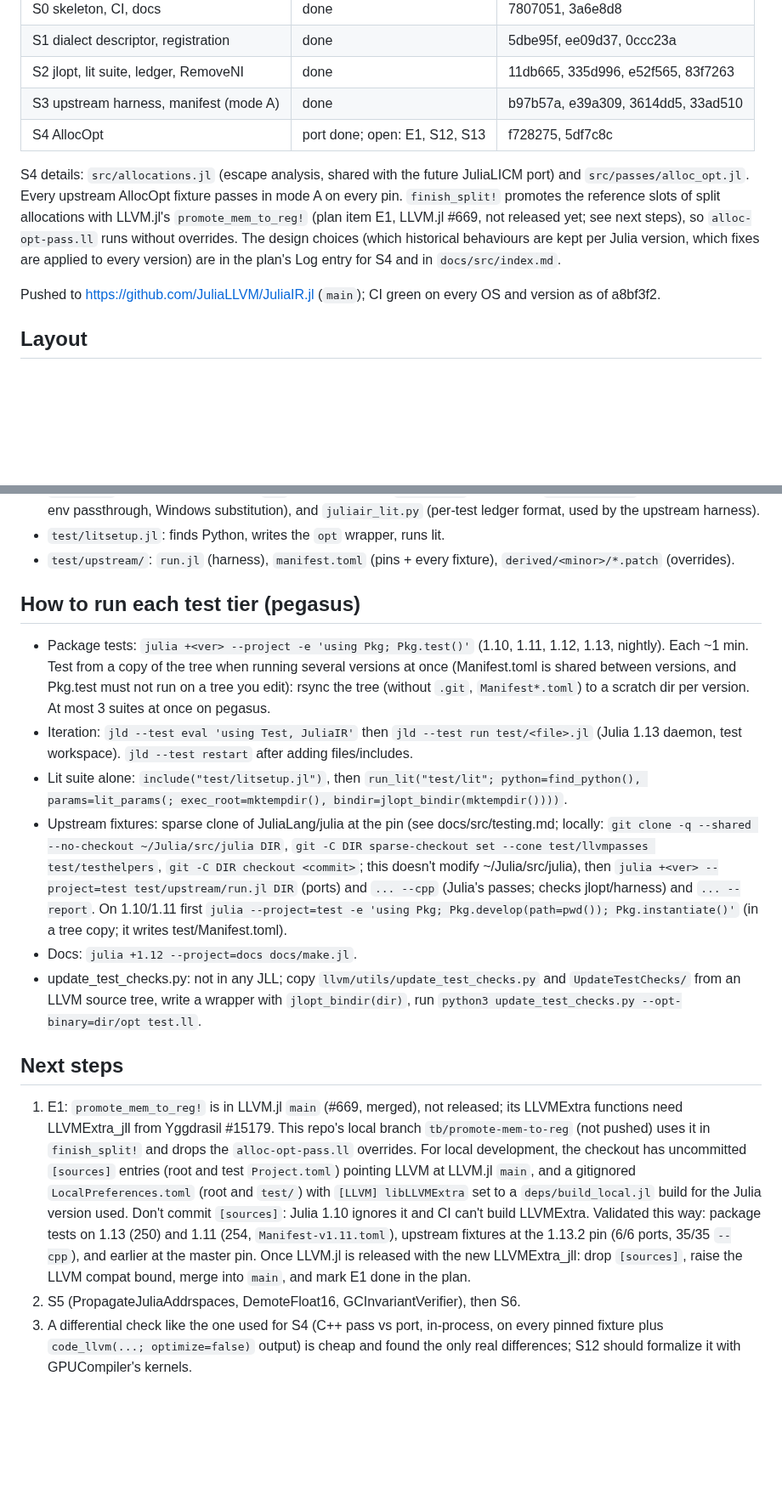
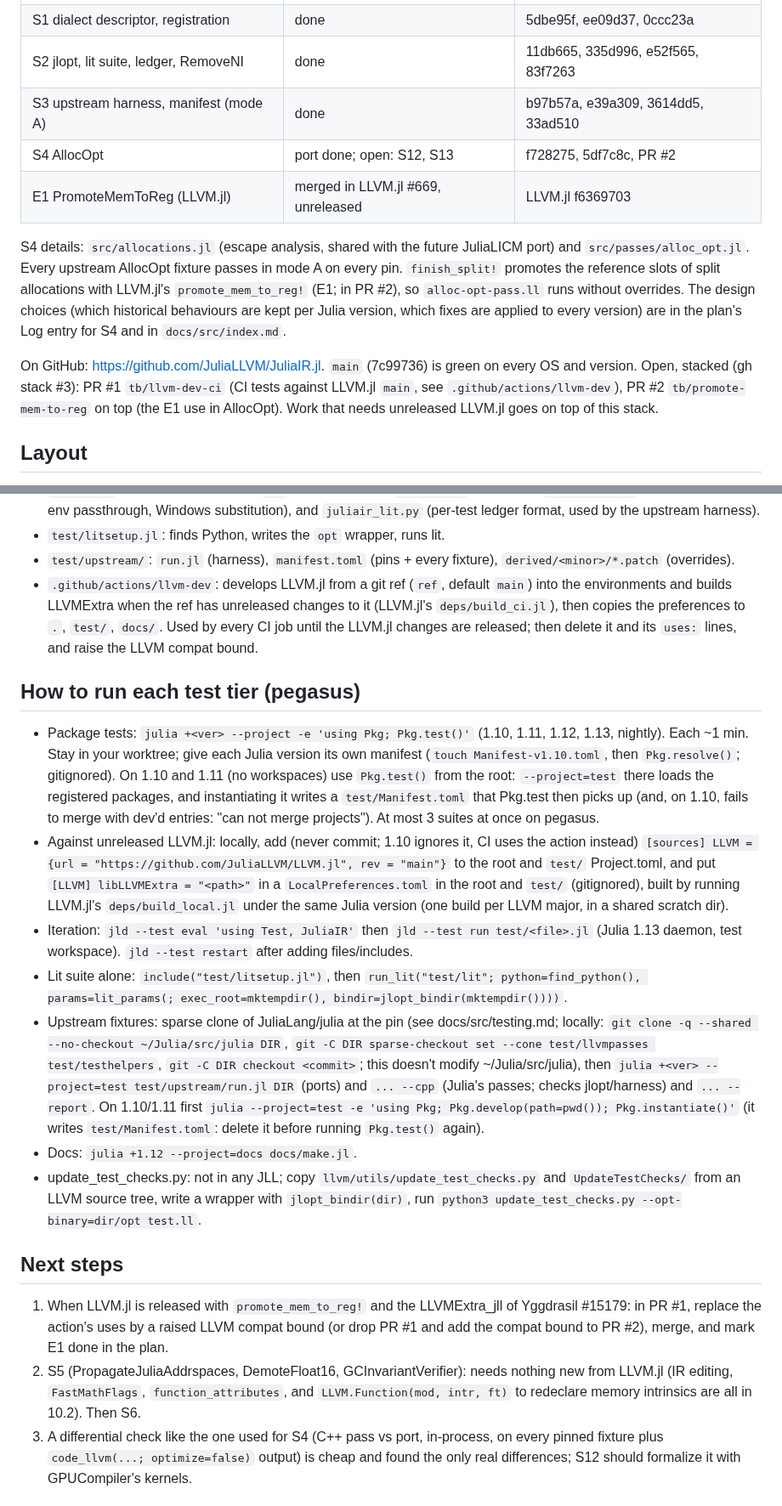
Before and after one commit to JuliaLLVM/JuliaIR.jl, a Markdown page: HANDOFF.md, 2 parts joined by grey strips. Shown at 85% size. Rendered like a GitHub page; blank space fills up the shorter version.

Commit message:
Update the hand-off note

```diff
--- a/HANDOFF.md
+++ b/HANDOFF.md
@@ -11,18 +11,20 @@ read it first, including its Log). This file says where things are and how to co
 | S1 dialect descriptor, registration | done | 5dbe95f, ee09d37, 0ccc23a |
 | S2 jlopt, lit suite, ledger, RemoveNI | done | 11db665, 335d996, e52f565, 83f7263 |
 | S3 upstream harness, manifest (mode A) | done | b97b57a, e39a309, 3614dd5, 33ad510 |
-| S4 AllocOpt | port done; open: E1, S12, S13 | f728275, 5df7c8c |
+| S4 AllocOpt | port done; open: S12, S13 | f728275, 5df7c8c, PR #2 |
+| E1 PromoteMemToReg (LLVM.jl) | merged in LLVM.jl #669, unreleased | LLVM.jl f6369703 |
 
 S4 details: `src/allocations.jl` (escape analysis, shared with the future JuliaLICM port)
 and `src/passes/alloc_opt.jl`. Every upstream AllocOpt fixture passes in mode A on every
 pin. `finish_split!` promotes the reference slots of split allocations with LLVM.jl's
-`promote_mem_to_reg!` (plan item E1, LLVM.jl #669, not released yet; see next steps), so
-`alloc-opt-pass.ll` runs without overrides. The design choices (which historical
+`promote_mem_to_reg!` (E1; in PR #2), so `alloc-opt-pass.ll` runs without overrides. The design choices (which historical
 behaviours are kept per Julia version, which fixes are applied to every version) are in
 the plan's Log entry for S4 and in `docs/src/index.md`.
 
-Pushed to https://github.com/JuliaLLVM/JuliaIR.jl (`main`); CI green on every OS and
-version as of a8bf3f2.
+On GitHub: https://github.com/JuliaLLVM/JuliaIR.jl. `main` (7c99736) is green on every OS
+and version. Open, stacked (gh stack #3): PR #1 `tb/llvm-dev-ci` (CI tests against LLVM.jl
+`main`, see `.github/actions/llvm-dev`), PR #2 `tb/promote-mem-to-reg` on top (the E1 use
+in AllocOpt). Work that needs unreleased LLVM.jl goes on top of this stack.
 
 ## Layout
 
@@ -39,14 +41,27 @@ version as of a8bf3f2.
 - `test/litsetup.jl`: finds Python, writes the `opt` wrapper, runs lit.
 - `test/upstream/`: `run.jl` (harness), `manifest.toml` (pins + every fixture),
   `derived/<minor>/*.patch` (overrides).
+- `.github/actions/llvm-dev`: develops LLVM.jl from a git ref (`ref`, default `main`) into
+  the environments and builds LLVMExtra when the ref has unreleased changes to it (LLVM.jl's
+  `deps/build_ci.jl`), then copies the preferences to `.`, `test/`, `docs/`. Used by every
+  CI job until the LLVM.jl changes are released; then delete it and its `uses:` lines, and
+  raise the LLVM compat bound.
 
 ## How to run each test tier (pegasus)
 
 - Package tests: `julia +<ver> --project -e 'using Pkg; Pkg.test()'` (1.10, 1.11, 1.12,
-  1.13, nightly). Each ~1 min. Test from a copy of the tree when running several versions
-  at once (Manifest.toml is shared between versions, and Pkg.test must not run on a tree
-  you edit): rsync the tree (without `.git`, `Manifest*.toml`) to a scratch dir per
-  version. At most 3 suites at once on pegasus.
+  1.13, nightly). Each ~1 min. Stay in your worktree; give each Julia version its own
+  manifest (`touch Manifest-v1.10.toml`, then `Pkg.resolve()`; gitignored). On 1.10 and
+  1.11 (no workspaces) use `Pkg.test()` from the root: `--project=test` there loads the
+  registered packages, and instantiating it writes a `test/Manifest.toml` that Pkg.test
+  then picks up (and, on 1.10, fails to merge with dev'd entries: "can not merge
+  projects"). At most 3 suites at once on pegasus.
+- Against unreleased LLVM.jl: locally, add (never commit; 1.10 ignores it, CI uses the
+  action instead) `[sources] LLVM = {url = "https://github.com/JuliaLLVM/LLVM.jl", rev = "main"}`
+  to the root and `test/` Project.toml, and put `[LLVM] libLLVMExtra = "<path>"` in a
+  `LocalPreferences.toml` in the root and `test/` (gitignored), built by running LLVM.jl's
+  `deps/build_local.jl` under the same Julia version (one build per LLVM major, in a shared
+  scratch dir).
 - Iteration: `jld --test eval 'using Test, JuliaIR'` then `jld --test run test/<file>.jl`
   (Julia 1.13 daemon, test workspace). `jld --test restart` after adding files/includes.
 - Lit suite alone: `include("test/litsetup.jl")`, then `run_lit("test/lit"; python=find_python(),
@@ -58,7 +73,7 @@ version as of a8bf3f2.
   `julia +<ver> --project=test test/upstream/run.jl DIR` (ports) and `... --cpp` (Julia's
   passes; checks jlopt/harness) and `... --report`. On 1.10/1.11 first
   `julia --project=test -e 'using Pkg; Pkg.develop(path=pwd()); Pkg.instantiate()'`
-  (in a tree copy; it writes test/Manifest.toml).
+  (it writes `test/Manifest.toml`: delete it before running `Pkg.test()` again).
 - Docs: `julia +1.12 --project=docs docs/make.jl`.
 - update_test_checks.py: not in any JLL; copy `llvm/utils/update_test_checks.py` and
   `UpdateTestChecks/` from an LLVM source tree, write a wrapper with `jlopt_bindir(dir)`,
@@ -66,19 +81,12 @@ version as of a8bf3f2.
 
 ## Next steps
 
-1. E1: `promote_mem_to_reg!` is in LLVM.jl `main` (#669, merged), not released; its
-   LLVMExtra functions need LLVMExtra_jll from Yggdrasil #15179. This repo's local branch
-   `tb/promote-mem-to-reg` (not pushed) uses it in `finish_split!` and drops the
-   `alloc-opt-pass.ll` overrides. For local development, the checkout has uncommitted
-   `[sources]` entries (root and test `Project.toml`) pointing LLVM at LLVM.jl `main`, and a
-   gitignored `LocalPreferences.toml` (root and `test/`) with `[LLVM] libLLVMExtra` set to a
-   `deps/build_local.jl` build for the Julia version used. Don't commit `[sources]`: Julia 1.10
-   ignores it and CI can't build LLVMExtra. Validated this way: package tests on 1.13 (250)
-   and 1.11 (254, `Manifest-v1.11.toml`), upstream fixtures at the 1.13.2 pin (6/6 ports,
-   35/35 `--cpp`), and earlier at the master pin. Once LLVM.jl is released with the new
-   LLVMExtra_jll: drop `[sources]`, raise the LLVM compat bound, merge into `main`, and mark
-   E1 done in the plan.
-2. S5 (PropagateJuliaAddrspaces, DemoteFloat16, GCInvariantVerifier), then S6.
+1. When LLVM.jl is released with `promote_mem_to_reg!` and the LLVMExtra_jll of Yggdrasil
+   #15179: in PR #1, replace the action's uses by a raised LLVM compat bound (or drop PR #1
+   and add the compat bound to PR #2), merge, and mark E1 done in the plan.
+2. S5 (PropagateJuliaAddrspaces, DemoteFloat16, GCInvariantVerifier): needs nothing new
+   from LLVM.jl (IR editing, `FastMathFlags`, `function_attributes`, and
+   `LLVM.Function(mod, intr, ft)` to redeclare memory intrinsics are all in 10.2). Then S6.
 3. A differential check like the one used for S4 (C++ pass vs port, in-process, on every
    pinned fixture plus `code_llvm(...; optimize=false)` output) is cheap and found the
    only real differences; S12 should formalize it with GPUCompiler's kernels.
```
Also changed, not shown: other parts of HANDOFF.md (+2 -0 lines).
